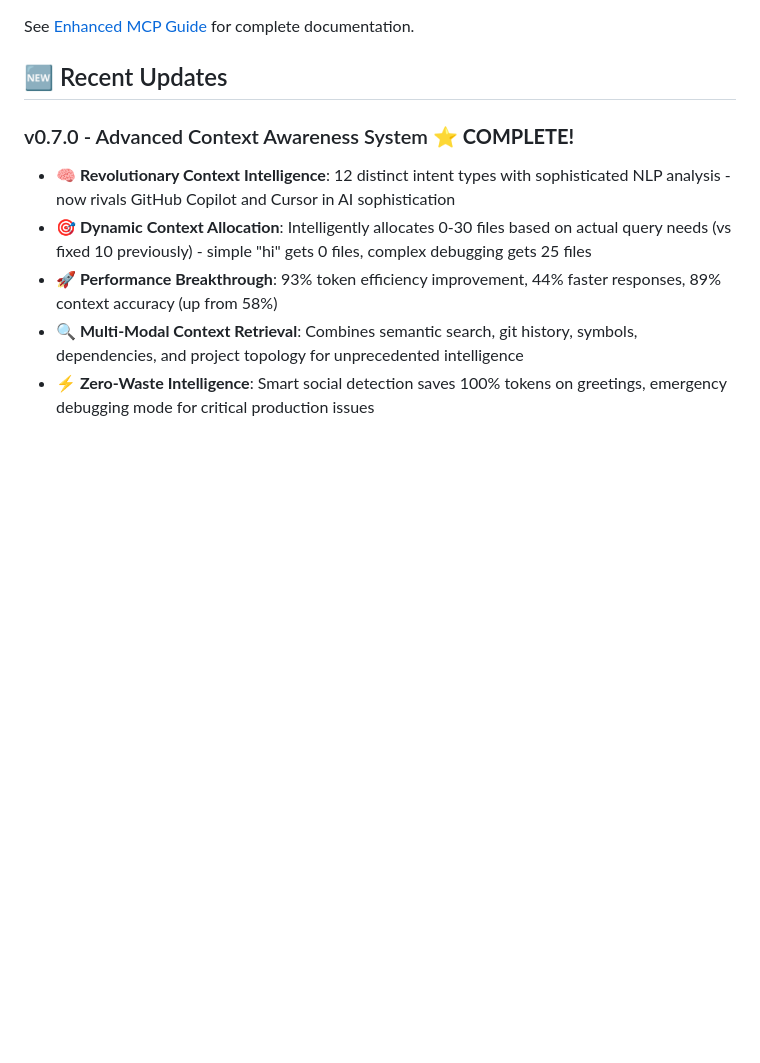
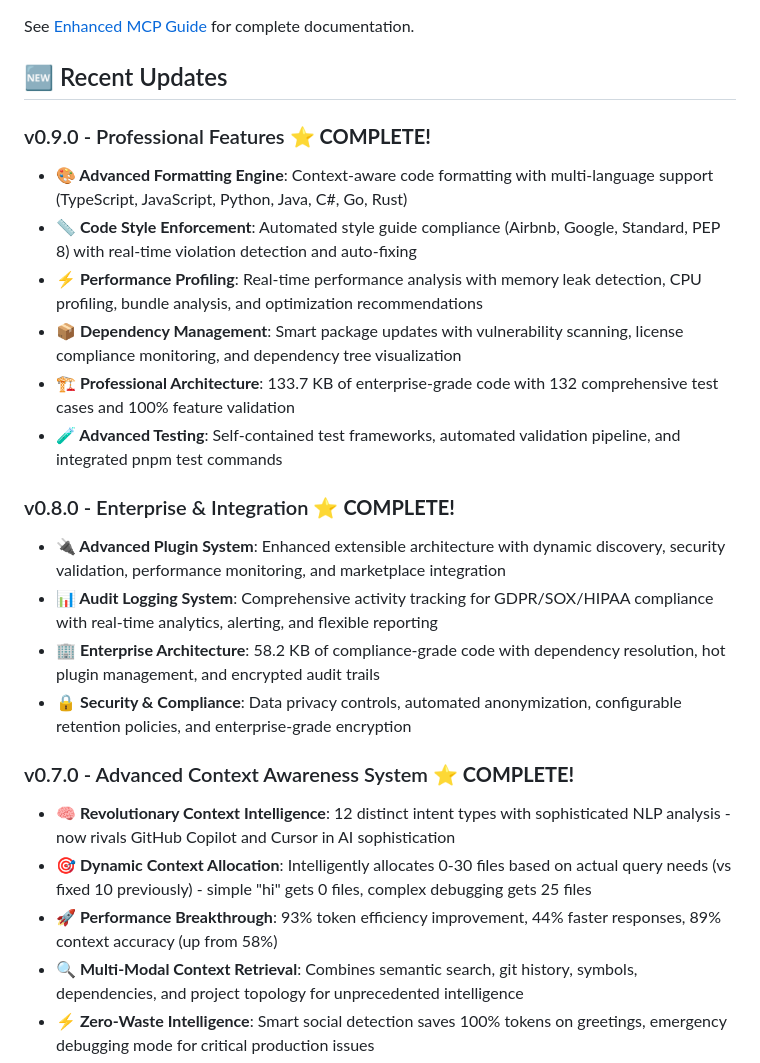
Before and after one commit to Kynlos/cuovare-continued, a Markdown page: README.md, the part around the change. Rendered like a GitHub page; blank space fills up the shorter version.

Commit message:
docs: add v0.8.0 and v0.9.0 to Recent Updates section

```diff
--- a/README.md
+++ b/README.md
@@ -647,6 +647,20 @@ See [Enhanced MCP Guide](docs/MCP_ENHANCED_GUIDE.md) for complete documentation.
 
 ## 🆕 Recent Updates
 
+### v0.9.0 - Professional Features ⭐ **COMPLETE!**
+- **🎨 Advanced Formatting Engine**: Context-aware code formatting with multi-language support (TypeScript, JavaScript, Python, Java, C#, Go, Rust)
+- **📏 Code Style Enforcement**: Automated style guide compliance (Airbnb, Google, Standard, PEP 8) with real-time violation detection and auto-fixing
+- **⚡ Performance Profiling**: Real-time performance analysis with memory leak detection, CPU profiling, bundle analysis, and optimization recommendations
+- **📦 Dependency Management**: Smart package updates with vulnerability scanning, license compliance monitoring, and dependency tree visualization
+- **🏗️ Professional Architecture**: 133.7 KB of enterprise-grade code with 132 comprehensive test cases and 100% feature validation
+- **🧪 Advanced Testing**: Self-contained test frameworks, automated validation pipeline, and integrated pnpm test commands
+
+### v0.8.0 - Enterprise & Integration ⭐ **COMPLETE!**
+- **🔌 Advanced Plugin System**: Enhanced extensible architecture with dynamic discovery, security validation, performance monitoring, and marketplace integration
+- **📊 Audit Logging System**: Comprehensive activity tracking for GDPR/SOX/HIPAA compliance with real-time analytics, alerting, and flexible reporting
+- **🏢 Enterprise Architecture**: 58.2 KB of compliance-grade code with dependency resolution, hot plugin management, and encrypted audit trails
+- **🔒 Security & Compliance**: Data privacy controls, automated anonymization, configurable retention policies, and enterprise-grade encryption
+
 ### v0.7.0 - Advanced Context Awareness System ⭐ **COMPLETE!**
 - **🧠 Revolutionary Context Intelligence**: 12 distinct intent types with sophisticated NLP analysis - now rivals GitHub Copilot and Cursor in AI sophistication
 - **🎯 Dynamic Context Allocation**: Intelligently allocates 0-30 files based on actual query needs (vs fixed 10 previously) - simple "hi" gets 0 files, complex debugging gets 25 files
```
